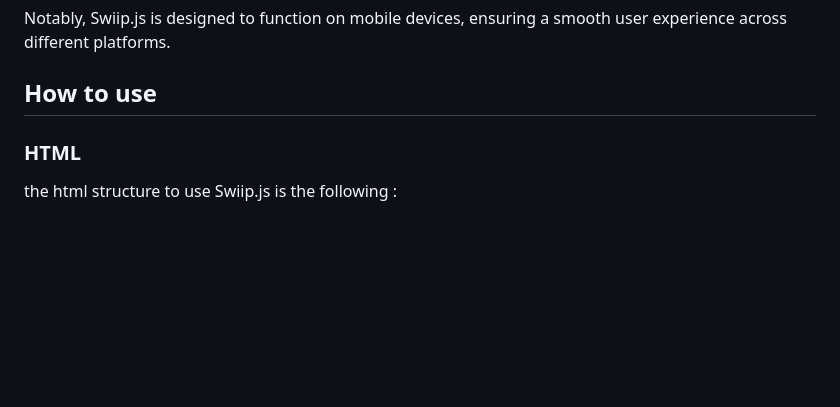
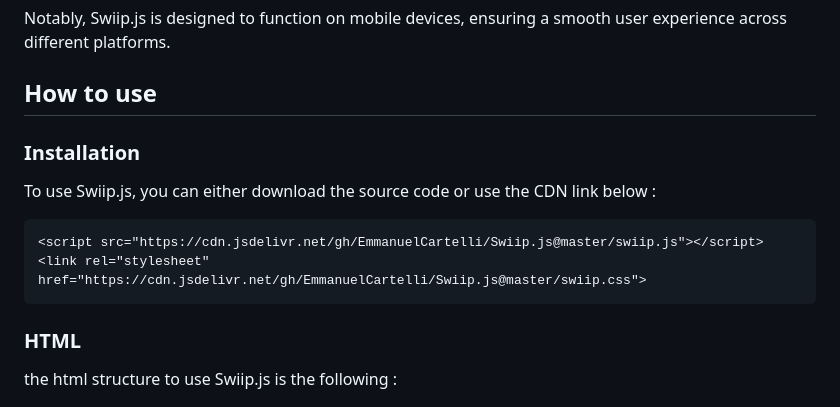
Before and after one commit to 15fathoms/Swiip.js, a Markdown page: README.md, the part around the change. GitHub-like rendering; blank space fills up the shorter version.

Commit message:
Installation guide added

````diff
--- a/README.md
+++ b/README.md
@@ -10,6 +10,15 @@ Designed with seamless integration in mind, Swiip.js can be easily incorporated
 Notably, Swiip.js is designed to function on mobile devices, ensuring a smooth user experience across different platforms.
 
 ## How to use
+
+### Installation
+
+To use Swiip.js, you can either download the source code or use the CDN link below :
+
+```html
+<script src="https://cdn.jsdelivr.net/gh/EmmanuelCartelli/Swiip.js@master/swiip.js"></script>
+<link rel="stylesheet" href="https://cdn.jsdelivr.net/gh/EmmanuelCartelli/Swiip.js@master/swiip.css">
+```
 
 ### HTML
 
````
